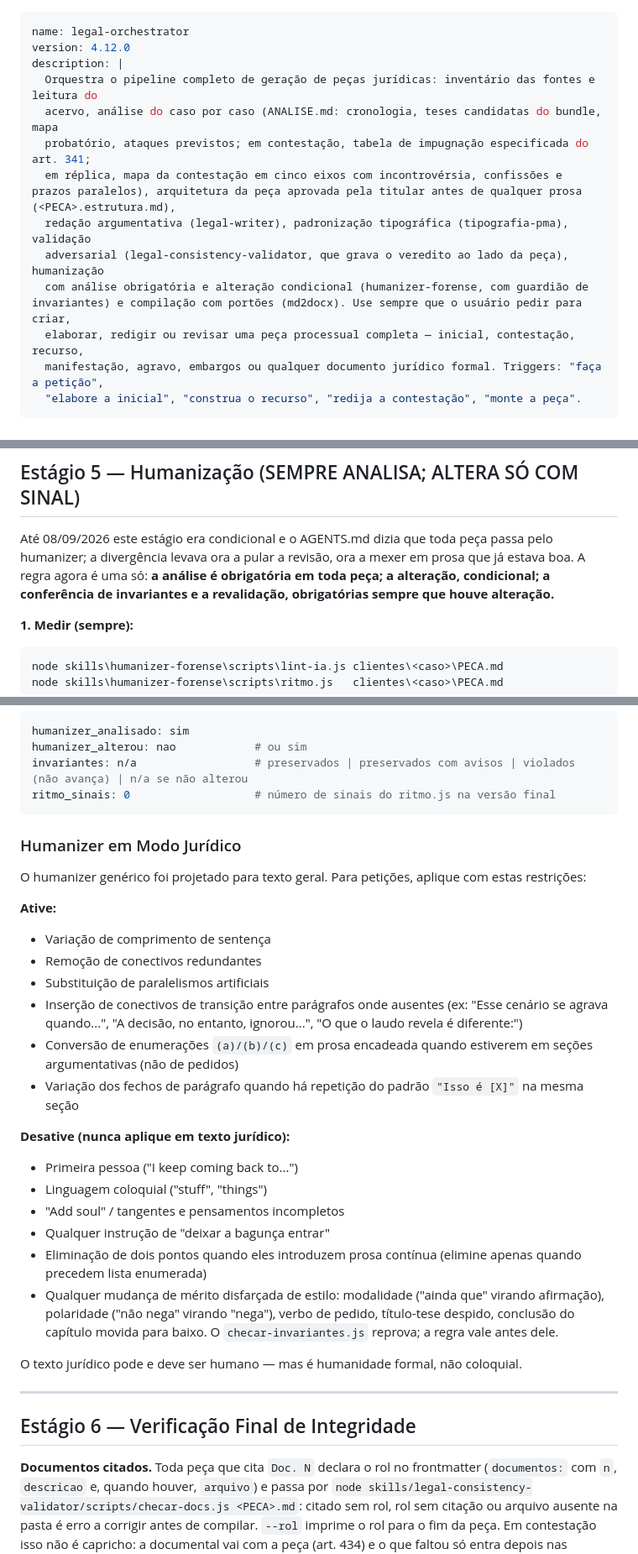
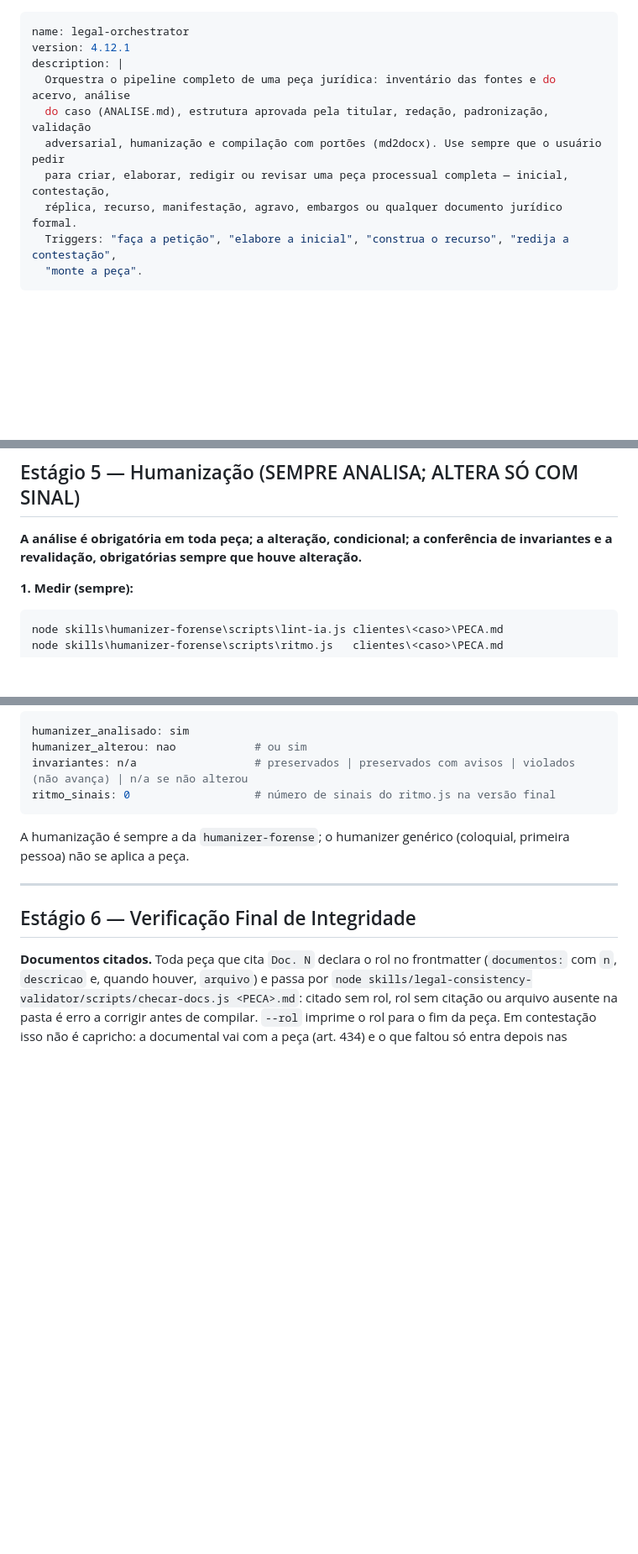
Before and after one commit to anacarolmoraes/pma-workspace, a Markdown page: skills/legal-orchestrator/SKILL.md, 3 parts joined by grey strips. Shown at 84% size. GitHub-like rendering; blank space fills up the shorter version.

Commit message:
docs(legal-orchestrator): tira sedimento sem mover nenhum passo (4.12.1)
- saem as lições datadas e as marcas de data das decisões (a regra que cada uma gerou fica)
- sai o "Humanizer em Modo Jurídico", fallback de uma skill que está sempre instalada
- sai a "Regra de Compatibilidade", terceira cópia do AGENTS §5 e da tipografia-pma
- descrição deixa de narrar o pipeline; gatilhos preservados, "réplica" acrescentada à lista

Estágios, portões, tabelas de contestação e réplica e checklists intactos. 366 -> 331 linhas.
A extração dos ramos de contestação e réplica para references/ fica adiada.

Co-Authored-By: Claude Fable 5.1 <noreply@anthropic.com>

````diff
--- a/skills/legal-orchestrator/SKILL.md
+++ b/skills/legal-orchestrator/SKILL.md
@@ -1,17 +1,14 @@
 ---
 name: legal-orchestrator
-version: 4.12.0
+version: 4.12.1
 description: |
-  Orquestra o pipeline completo de geração de peças jurídicas: inventário das fontes e leitura do
-  acervo, análise do caso por caso (ANALISE.md: cronologia, teses candidatas do bundle, mapa
-  probatório, ataques previstos; em contestação, tabela de impugnação especificada do art. 341;
-  em réplica, mapa da contestação em cinco eixos com incontrovérsia, confissões e prazos paralelos), arquitetura da peça aprovada pela titular antes de qualquer prosa (<PECA>.estrutura.md),
-  redação argumentativa (legal-writer), padronização tipográfica (tipografia-pma), validação
-  adversarial (legal-consistency-validator, que grava o veredito ao lado da peça), humanização
-  com análise obrigatória e alteração condicional (humanizer-forense, com guardião de invariantes) e compilação com portões (md2docx). Use sempre que o usuário pedir para criar,
-  elaborar, redigir ou revisar uma peça processual completa — inicial, contestação, recurso,
-  manifestação, agravo, embargos ou qualquer documento jurídico formal. Triggers: "faça a petição",
-  "elabore a inicial", "construa o recurso", "redija a contestação", "monte a peça".
+  Orquestra o pipeline completo de uma peça jurídica: inventário das fontes e do acervo, análise
+  do caso (ANALISE.md), estrutura aprovada pela titular, redação, padronização, validação
+  adversarial, humanização e compilação com portões (md2docx). Use sempre que o usuário pedir
+  para criar, elaborar, redigir ou revisar uma peça processual completa — inicial, contestação,
+  réplica, recurso, manifestação, agravo, embargos ou qualquer documento jurídico formal.
+  Triggers: "faça a petição", "elabore a inicial", "construa o recurso", "redija a contestação",
+  "monte a peça".
 ---
 
 # Legal Orchestrator — Pipeline Adaptativo de Peças Jurídicas
@@ -247,7 +232,7 @@ Execute se o Estágio 3 retornar REPROVADO (há fraqueza CRÍTICA ou ALTA) ou AP
 
 ## Estágio 5 — Humanização (SEMPRE ANALISA; ALTERA SÓ COM SINAL)
 
-Até 08/09/2026 este estágio era condicional e o AGENTS.md dizia que toda peça passa pelo humanizer; a divergência levava ora a pular a revisão, ora a mexer em prosa que já estava boa. A regra agora é uma só: **a análise é obrigatória em toda peça; a alteração, condicional; a conferência de invariantes e a revalidação, obrigatórias sempre que houve alteração.**
+**A análise é obrigatória em toda peça; a alteração, condicional; a conferência de invariantes e a revalidação, obrigatórias sempre que houve alteração.**
 
 **1. Medir (sempre):**
 
@@ -275,27 +260,7 @@ invariantes: n/a                  # preservados | preservados com avisos | viola
 ritmo_sinais: 0                   # número de sinais do ritmo.js na versão final
 ```
 
-### Humanizer em Modo Jurídico
-
-O humanizer genérico foi projetado para texto geral. Para petições, aplique com estas restrições:
-
-**Ative:**
-- Variação de comprimento de sentença
-- Remoção de conectivos redundantes
-- Substituição de paralelismos artificiais
-- Inserção de conectivos de transição entre parágrafos onde ausentes (ex: "Esse cenário se agrava quando...", "A decisão, no entanto, ignorou...", "O que o laudo revela é diferente:")
-- Conversão de enumerações `(a)/(b)/(c)` em prosa encadeada quando estiverem em seções argumentativas (não de pedidos)
-- Variação dos fechos de parágrafo quando há repetição do padrão `"Isso é [X]"` na mesma seção
-
-**Desative (nunca aplique em texto jurídico):**
-- Primeira pessoa ("I keep coming back to...")
-- Linguagem coloquial ("stuff", "things")
-- "Add soul" / tangentes e pensamentos incompletos
-- Qualquer instrução de "deixar a bagunça entrar"
-- Eliminação de dois pontos quando eles introduzem prosa contínua (elimine apenas quando precedem lista enumerada)
-- Qualquer mudança de mérito disfarçada de estilo: modalidade ("ainda que" virando afirmação), polaridade ("não nega" virando "nega"), verbo de pedido, título-tese despido, conclusão do capítulo movida para baixo. O `checar-invariantes.js` reprova; a regra vale antes dele.
-
-O texto jurídico pode e deve ser humano — mas é humanidade formal, não coloquial.
+A humanização é sempre a da `humanizer-forense`; o humanizer genérico (coloquial, primeira pessoa) não se aplica a peça.
 
 ---
 
````
Also changed, not shown: other parts of skills/legal-orchestrator/SKILL.md (+5 -17 lines), SKILLS.md (+1 -1 lines).
